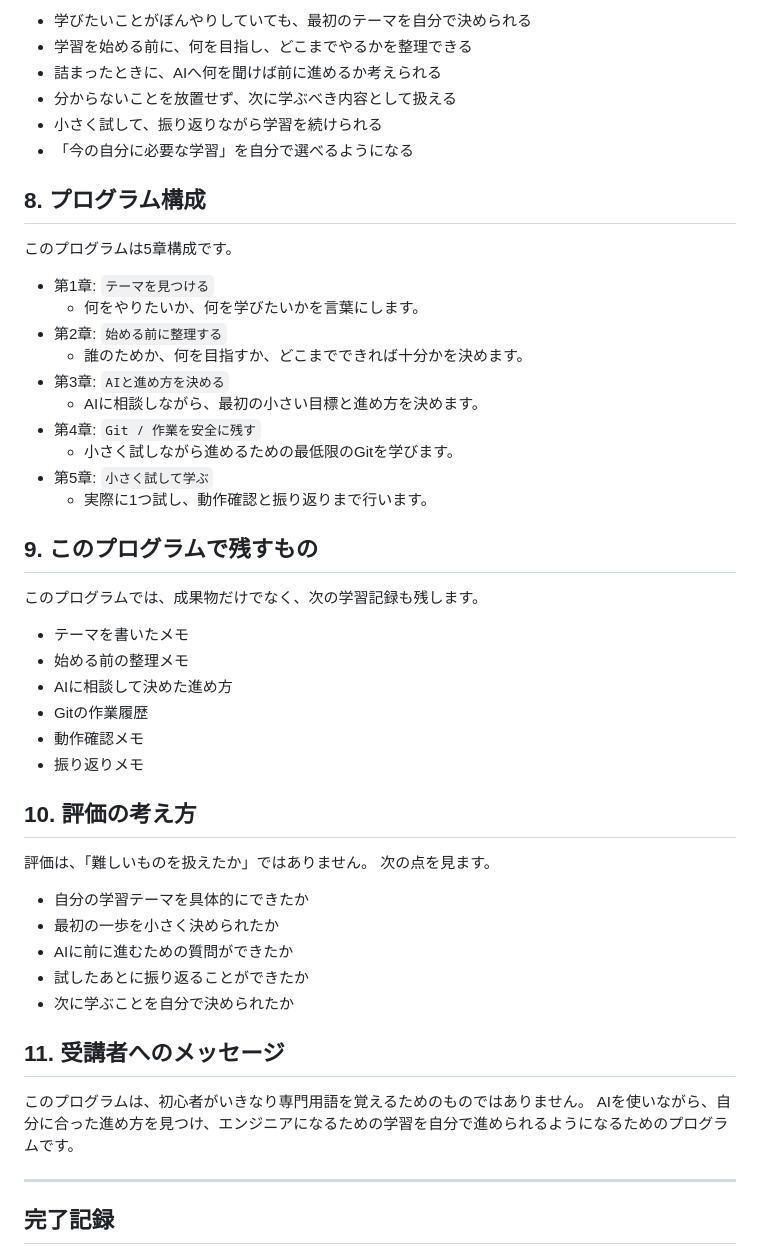
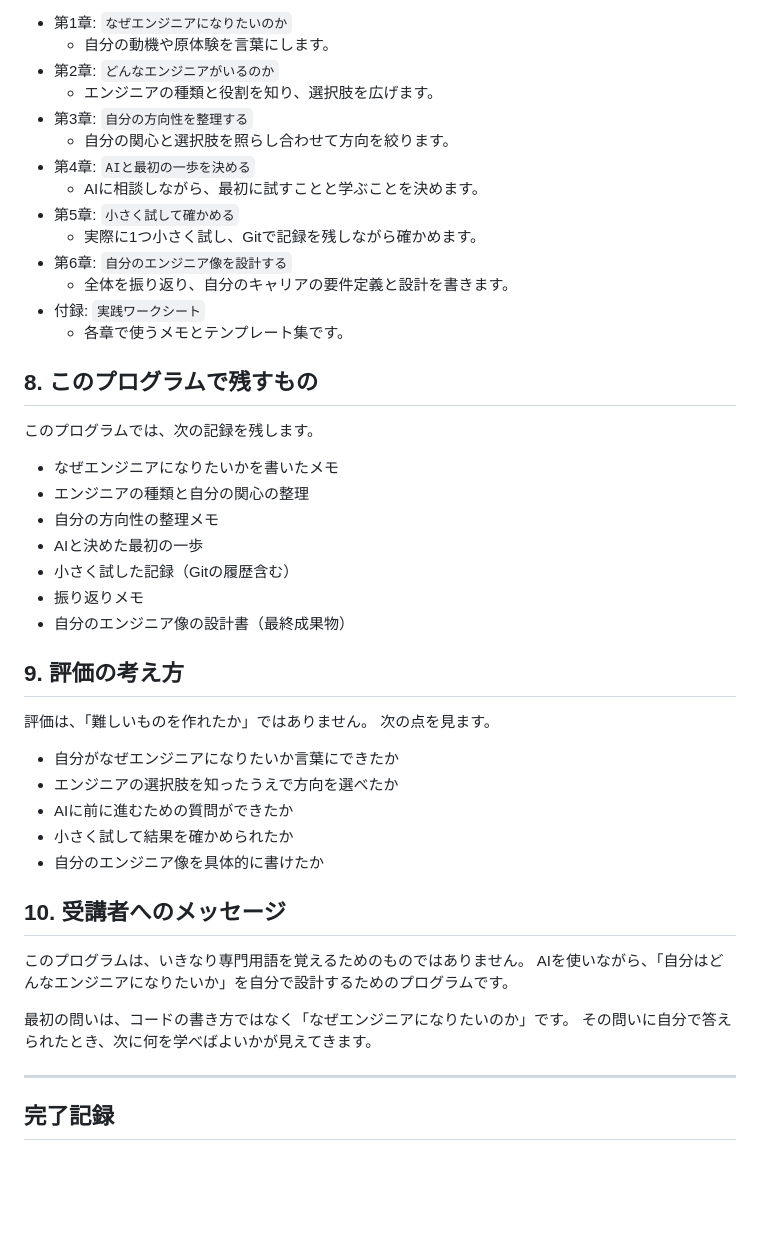
Before and after one commit to sghh02/ai-curriculum, a Markdown page: chapters/00_README.md, the part around one of its changes. Rendered like a GitHub page; blank space fills up the shorter version.

Commit message:
Revise README for new learning methodology
Updated the README to reflect a new learning approach for aspiring engineers, emphasizing self-discovery and AI assistance.

```diff
--- a/chapters/00_README.md
+++ b/chapters/00_README.md
@@ -72,48 +71,46 @@ AI思考OSは、AIにうまく頼りながら、自分で学習を進めるた
 
-- 学びたいことがぼんやりしていても、最初のテーマを自分で決められる
-- 学習を始める前に、何を目指し、どこまでやるかを整理できる
-- 詰まったときに、AIへ何を聞けば前に進めるか考えられる
-- 分からないことを放置せず、次に学ぶべき内容として扱える
-- 小さく試して、振り返りながら学習を続けられる
-- 「今の自分に必要な学習」を自分で選べるようになる
+- 第1章: `なぜエンジニアになりたいのか`
+  - 自分の動機や原体験を言葉にします。
+- 第2章: `どんなエンジニアがいるのか`
+  - エンジニアの種類と役割を知り、選択肢を広げます。
+- 第3章: `自分の方向性を整理する`
+  - 自分の関心と選択肢を照らし合わせて方向を絞ります。
+- 第4章: `AIと最初の一歩を決める`
+  - AIに相談しながら、最初に試すことと学ぶことを決めます。
+- 第5章: `小さく試して確かめる`
+  - 実際に1つ小さく試し、Gitで記録を残しながら確かめます。
+- 第6章: `自分のエンジニア像を設計する`
+  - 全体を振り返り、自分のキャリアの要件定義と設計を書きます。
+- 付録: `実践ワークシート`
+  - 各章で使うメモとテンプレート集です。
 
-## 8. プログラム構成
-このプログラムは5章構成です。
+## 8. このプログラムで残すもの
+このプログラムでは、次の記録を残します。
 
-- 第1章: `テーマを見つける`
-  - 何をやりたいか、何を学びたいかを言葉にします。
-- 第2章: `始める前に整理する`
-  - 誰のためか、何を目指すか、どこまでできれば十分かを決めます。
-- 第3章: `AIと進め方を決める`
-  - AIに相談しながら、最初の小さい目標と進め方を決めます。
-- 第4章: `Git / 作業を安全に残す`
-  - 小さく試しながら進めるための最低限のGitを学びます。
-- 第5章: `小さく試して学ぶ`
-  - 実際に1つ試し、動作確認と振り返りまで行います。
+- なぜエンジニアになりたいかを書いたメモ
+- エンジニアの種類と自分の関心の整理
+- 自分の方向性の整理メモ
+- AIと決めた最初の一歩
+- 小さく試した記録（Gitの履歴含む）
+- 振り返りメモ
+- 自分のエンジニア像の設計書（最終成果物）
 
-## 9. このプログラムで残すもの
-このプログラムでは、成果物だけでなく、次の学習記録も残します。
-
-- テーマを書いたメモ
-- 始める前の整理メモ
-- AIに相談して決めた進め方
-- Gitの作業履歴
-- 動作確認メモ
-- 振り返りメモ
-
-## 10. 評価の考え方
-評価は、「難しいものを扱えたか」ではありません。
+## 9. 評価の考え方
+評価は、「難しいものを作れたか」ではありません。
 次の点を見ます。
 
-- 自分の学習テーマを具体的にできたか
-- 最初の一歩を小さく決められたか
+- 自分がなぜエンジニアになりたいか言葉にできたか
+- エンジニアの選択肢を知ったうえで方向を選べたか
 - AIに前に進むための質問ができたか
-- 試したあとに振り返ることができたか
-- 次に学ぶことを自分で決められたか
+- 小さく試して結果を確かめられたか
+- 自分のエンジニア像を具体的に書けたか
 
-## 11. 受講者へのメッセージ
-このプログラムは、初心者がいきなり専門用語を覚えるためのものではありません。
-AIを使いながら、自分に合った進め方を見つけ、エンジニアになるための学習を自分で進められるようになるためのプログラムです。
+## 10. 受講者へのメッセージ
+このプログラムは、いきなり専門用語を覚えるためのものではありません。
+AIを使いながら、「自分はどんなエンジニアになりたいか」を自分で設計するためのプログラムです。
+
+最初の問いは、コードの書き方ではなく「なぜエンジニアになりたいのか」です。
+その問いに自分で答えられたとき、次に何を学べばよいかが見えてきます。
 
 ---
 
```
Also changed, not shown: other parts of chapters/00_README.md (+37 -38 lines).
